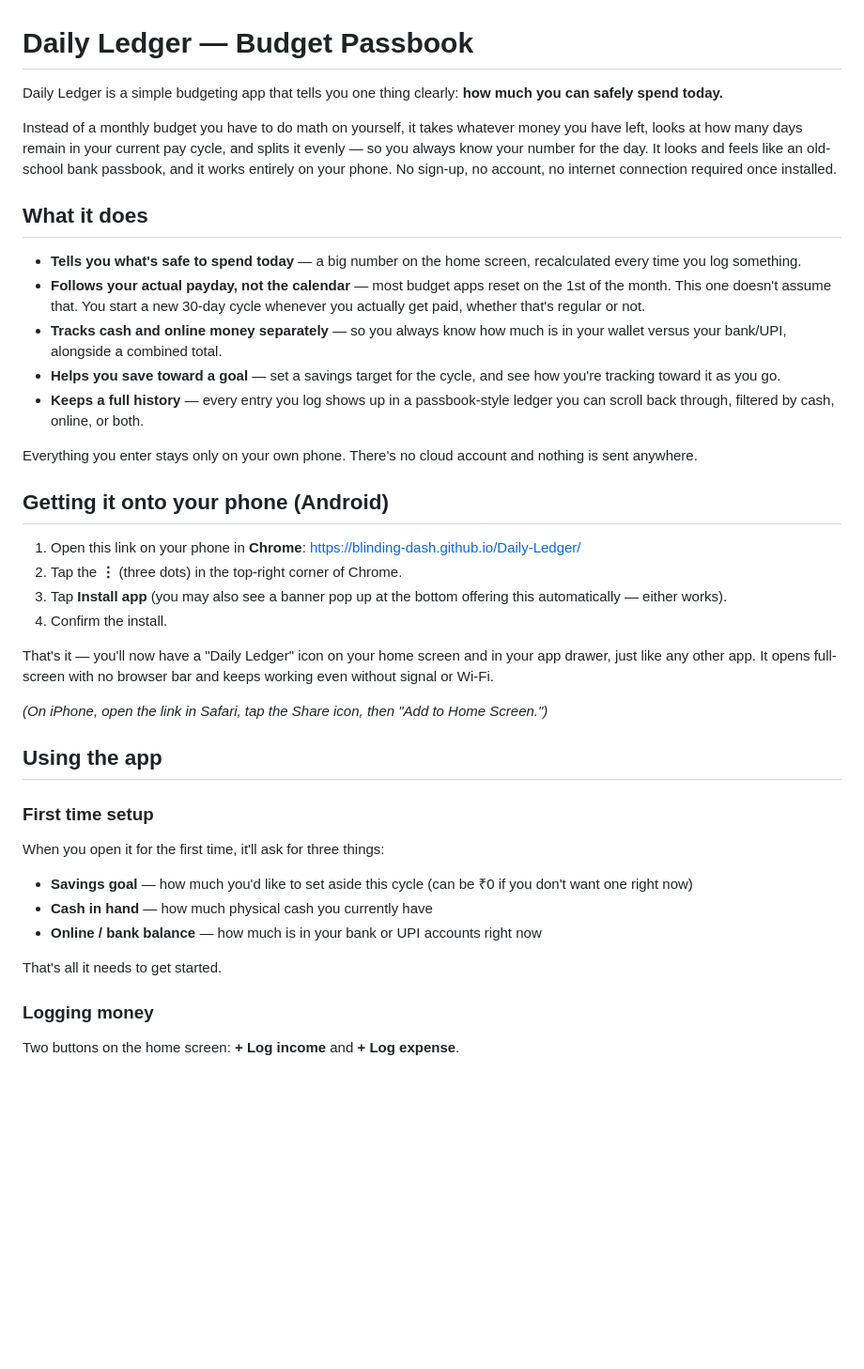
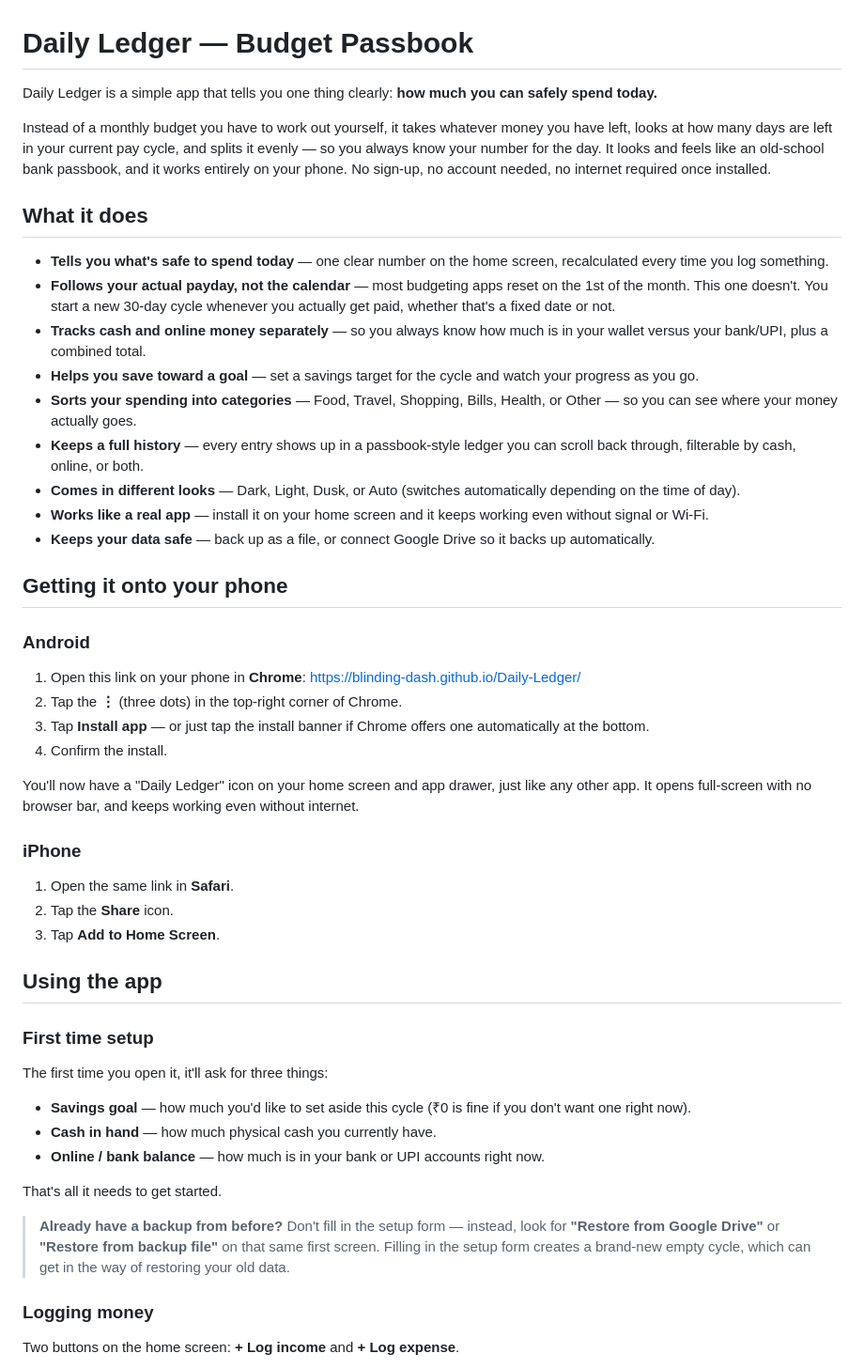
Before and after one commit to Blinding-Dash/Daily-Ledger, a Markdown page: README.md, the part around one of its changes. Shown at 94% size. Drawn GitHub-style; blank space fills up the shorter version.

```diff
--- a/README.md
+++ b/README.md
@@ -1,39 +1,47 @@
 # Daily Ledger — Budget Passbook
 
-Daily Ledger is a simple budgeting app that tells you one thing clearly: **how much you can safely spend today.**
+Daily Ledger is a simple app that tells you one thing clearly: **how much you can safely spend today.**
 
-Instead of a monthly budget you have to do math on yourself, it takes whatever money you have left, looks at how many days remain in your current pay cycle, and splits it evenly — so you always know your number for the day. It looks and feels like an old-school bank passbook, and it works entirely on your phone. No sign-up, no account, no internet connection required once installed.
+Instead of a monthly budget you have to work out yourself, it takes whatever money you have left, looks at how many days are left in your current pay cycle, and splits it evenly — so you always know your number for the day. It looks and feels like an old-school bank passbook, and it works entirely on your phone. No sign-up, no account needed, no internet required once installed.
 
 ## What it does
 
-- **Tells you what's safe to spend today** — a big number on the home screen, recalculated every time you log something.
-- **Follows your actual payday, not the calendar** — most budget apps reset on the 1st of the month. This one doesn't assume that. You start a new 30-day cycle whenever you actually get paid, whether that's regular or not.
-- **Tracks cash and online money separately** — so you always know how much is in your wallet versus your bank/UPI, alongside a combined total.
-- **Helps you save toward a goal** — set a savings target for the cycle, and see how you're tracking toward it as you go.
-- **Keeps a full history** — every entry you log shows up in a passbook-style ledger you can scroll back through, filtered by cash, online, or both.
+- **Tells you what's safe to spend today** — one clear number on the home screen, recalculated every time you log something.
+- **Follows your actual payday, not the calendar** — most budgeting apps reset on the 1st of the month. This one doesn't. You start a new 30-day cycle whenever you actually get paid, whether that's a fixed date or not.
+- **Tracks cash and online money separately** — so you always know how much is in your wallet versus your bank/UPI, plus a combined total.
+- **Helps you save toward a goal** — set a savings target for the cycle and watch your progress as you go.
+- **Sorts your spending into categories** — Food, Travel, Shopping, Bills, Health, or Other — so you can see where your money actually goes.
+- **Keeps a full history** — every entry shows up in a passbook-style ledger you can scroll back through, filterable by cash, online, or both.
+- **Comes in different looks** — Dark, Light, Dusk, or Auto (switches automatically depending on the time of day).
+- **Works like a real app** — install it on your home screen and it keeps working even without signal or Wi-Fi.
+- **Keeps your data safe** — back up as a file, or connect Google Drive so it backs up automatically.
 
-Everything you enter stays only on your own phone. There's no cloud account and nothing is sent anywhere.
+## Getting it onto your phone
 
-## Getting it onto your phone (Android)
-
+### Android
 1. Open this link on your phone in **Chrome**: [https://blinding-dash.github.io/Daily-Ledger/](https://blinding-dash.github.io/Daily-Ledger/)
 2. Tap the **⋮** (three dots) in the top-right corner of Chrome.
-3. Tap **Install app** (you may also see a banner pop up at the bottom offering this automatically — either works).
+3. Tap **Install app** — or just tap the install banner if Chrome offers one automatically at the bottom.
 4. Confirm the install.
 
-That's it — you'll now have a "Daily Ledger" icon on your home screen and in your app drawer, just like any other app. It opens full-screen with no browser bar and keeps working even without signal or Wi-Fi.
+You'll now have a "Daily Ledger" icon on your home screen and app drawer, just like any other app. It opens full-screen with no browser bar, and keeps working even without internet.
 
-*(On iPhone, open the link in Safari, tap the Share icon, then "Add to Home Screen.")*
+### iPhone
+1. Open the same link in **Safari**.
+2. Tap the **Share** icon.
+3. Tap **Add to Home Screen**.
 
 ## Using the app
 
 ### First time setup
-When you open it for the first time, it'll ask for three things:
-- **Savings goal** — how much you'd like to set aside this cycle (can be ₹0 if you don't want one right now)
-- **Cash in hand** — how much physical cash you currently have
-- **Online / bank balance** — how much is in your bank or UPI accounts right now
+The first time you open it, it'll ask for three things:
+- **Savings goal** — how much you'd like to set aside this cycle (₹0 is fine if you don't want one right now).
+- **Cash in hand** — how much physical cash you currently have.
+- **Online / bank balance** — how much is in your bank or UPI accounts right now.
 
 That's all it needs to get started.
+
+> **Already have a backup from before?** Don't fill in the setup form — instead, look for **"Restore from Google Drive"** or **"Restore from backup file"** on that same first screen. Filling in the setup form creates a brand-new empty cycle, which can get in the way of restoring your old data.
 
 ### Logging money
 Two buttons on the home screen: **+ Log income** and **+ Log expense**.
```
Also changed, not shown: other parts of README.md (+20 -3 lines).
